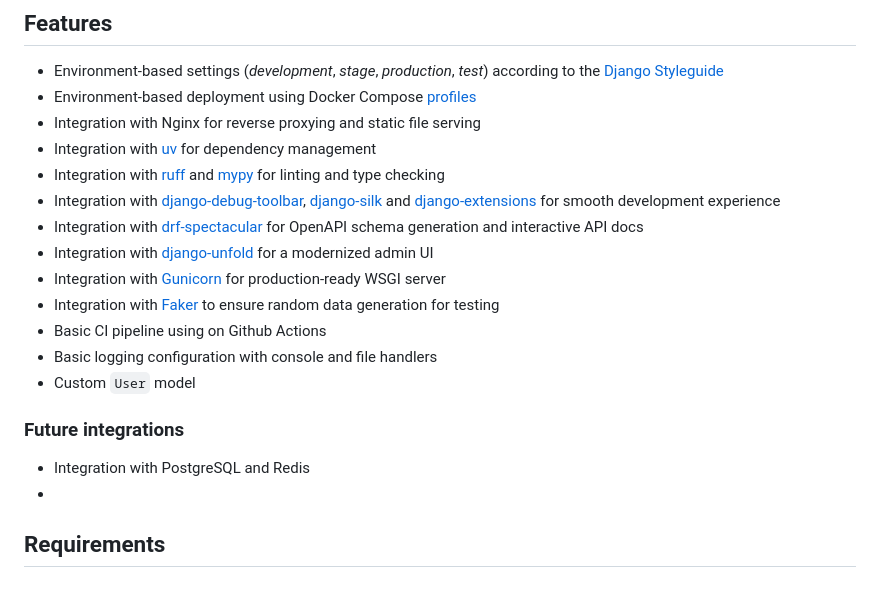
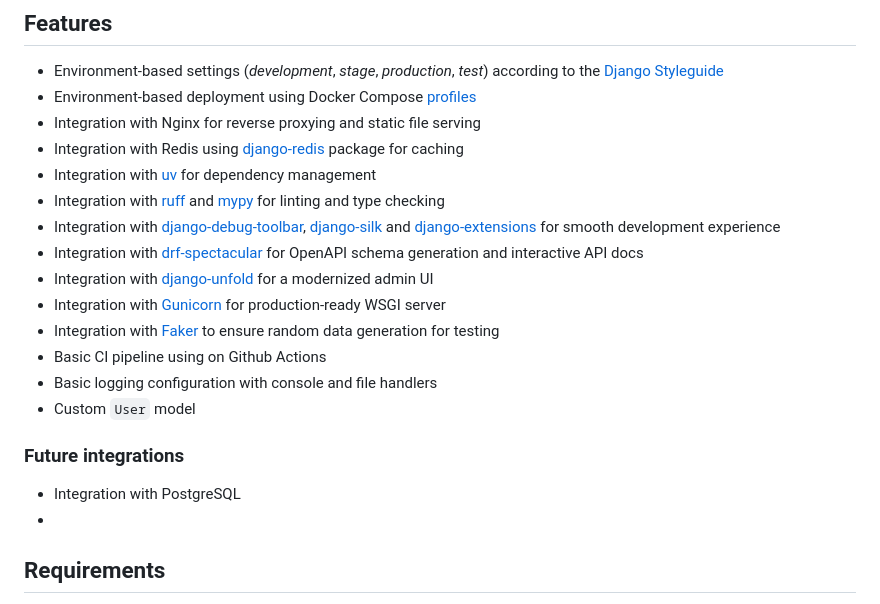
Before and after one commit to prathamlahoti123/Django-DRF-Boilerplate, a Markdown page: README.md, the part around the change. GitHub-like rendering.

Commit message:
Update Features section

```diff
--- a/README.md
+++ b/README.md
@@ -7,6 +7,7 @@ Production-ready Django + Django REST Framework boilerplate focused on fast API
 - Environment-based settings (*development*, *stage*, *production*, *test*) according to the [Django Styleguide](https://github.com/HackSoftware/Django-Styleguide?tab=readme-ov-file#settings)
 - Environment-based deployment using Docker Compose [profiles](https://docs.docker.com/reference/compose-file/profiles/)
 - Integration with Nginx for reverse proxying and static file serving
+- Integration with Redis using [django-redis](https://github.com/jazzband/django-redis) package for caching
 - Integration with [uv](https://github.com/astral-sh/uv) for dependency management
 - Integration with [ruff](https://github.com/astral-sh/ruff) and [mypy](https://github.com/python/mypy) for linting and type checking
 - Integration with [django-debug-toolbar](https://github.com/django-commons/django-debug-toolbar), [django-silk](https://github.com/jazzband/django-silk) and [django-extensions](https://github.com/django-extensions/django-extensions) for smooth development experience
@@ -20,7 +21,7 @@ Production-ready Django + Django REST Framework boilerplate focused on fast API
 
 
 ### Future integrations
-- Integration with PostgreSQL and Redis
+- Integration with PostgreSQL
 -
 
 
```
